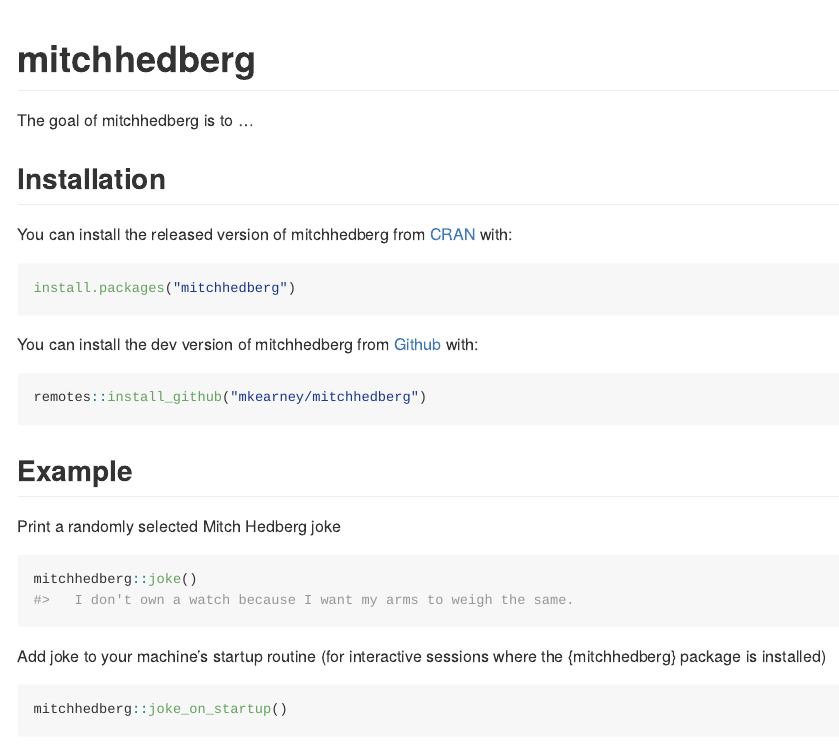
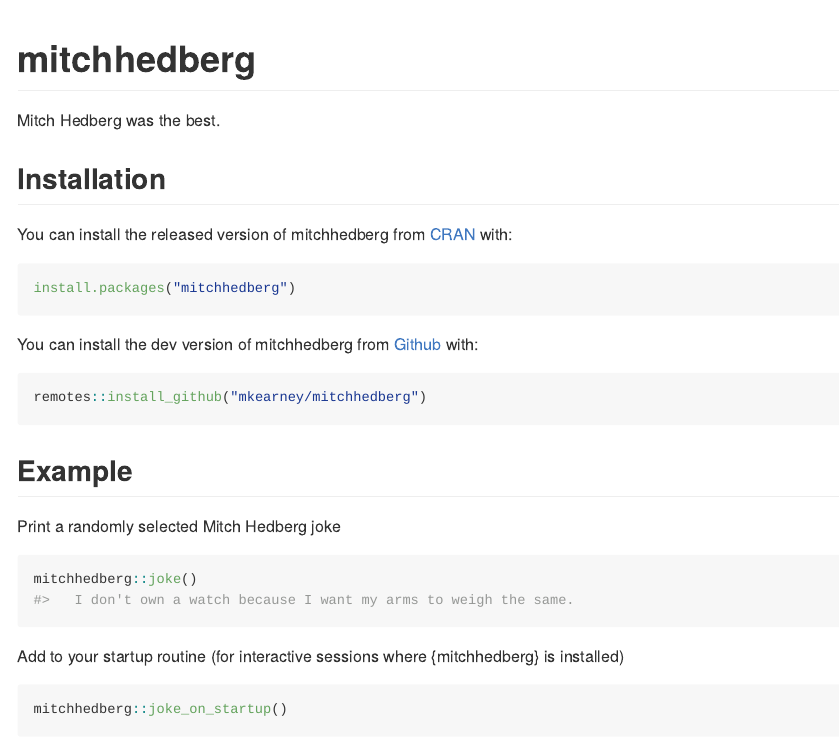
Before and after one commit to mkearney/mitchhedberg, an R Markdown document (README.Rmd): the page in a window 1100 px wide, from its top. The pictures show the output file README.md that the author committed with the source, drawn offline in the style of GitHub.

Commit message:
Update readme

````diff
--- a/README.Rmd
+++ b/README.Rmd
@@ -18,7 +19,7 @@
 <!-- badges: start -->
 <!-- badges: end -->
 
-The goal of mitchhedberg is to ...
+Mitch Hedberg was the best.
 
 ## Installation
 
@@ -43,7 +44,7 @@
 #>   I don't own a watch because I want my arms to weigh the same.
 ```
 
-Add joke to your machine's startup routine (for interactive sessions where the {mitchhedberg} package is installed)
+Add to your startup routine (for interactive sessions where {mitchhedberg} is installed)
 
 ``` r
 mitchhedberg::joke_on_startup()
````
Also changed, not shown: README.md, README.Rmd (1 more changed lines).
